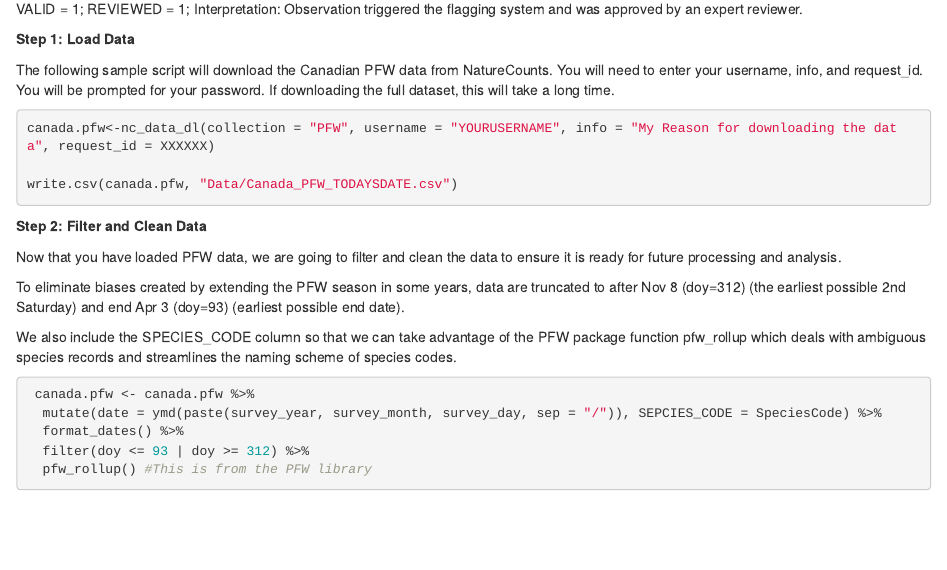
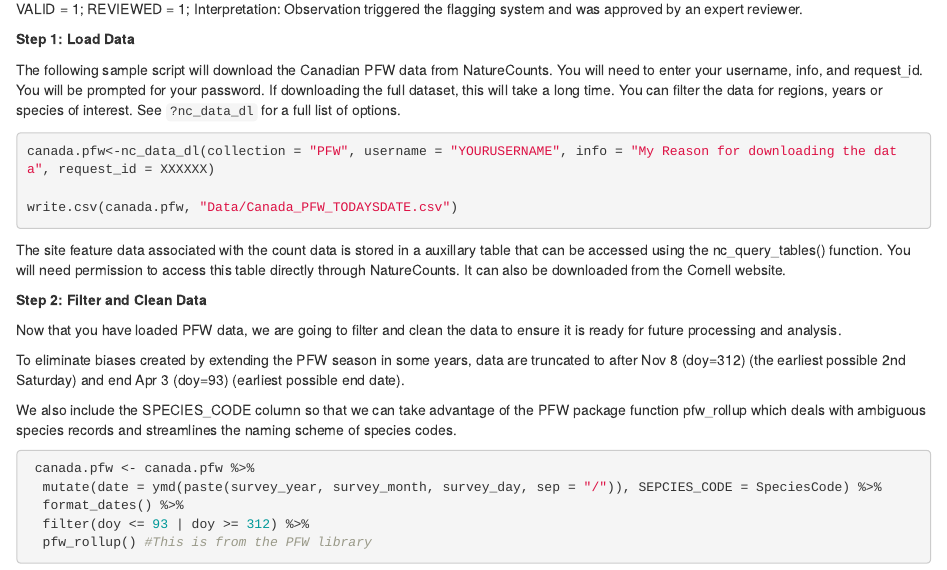
Before and after one commit to BirdsCanada/BirdsCanada_PFW, an R Markdown document (02-PWFDataManipulation_V2.Rmd): the page in a window 1100 px wide, from 1150 px down. Rendered offline with R 4.5, knitr and Pandoc, with nearby package versions.

Commit message:
Update to BMDE

````diff
--- a/02-PWFDataManipulation_V2.Rmd
+++ b/02-PWFDataManipulation_V2.Rmd
@@ -66,7 +66,7 @@ VALID = 1; REVIEWED = 1; Interpretation: Observation triggered the ﬂagging sys
 
 **Step 1: Load Data**
 
-The following sample script will download the Canadian PFW data from NatureCounts. You will need to enter your username, info, and request_id. You will be prompted for your password. If downloading the full dataset, this will take a long time.
+The following sample script will download the Canadian PFW data from NatureCounts. You will need to enter your username, info, and request_id. You will be prompted for your password. If downloading the full dataset, this will take a long time. You can filter the data for regions, years or species of interest. See `?nc_data_dl` for a full list of options.
 
 ```{r data download, eval = FALSE}
 
@@ -75,6 +75,8 @@ canada.pfw<-nc_data_dl(collection = "PFW", username = "YOURUSERNAME", info = "My
 write.csv(canada.pfw, "Data/Canada_PFW_TODAYSDATE.csv")
 
 ```
+
+The site feature data associated with the count data is stored in a auxillary table that can be accessed using the nc_query_tables() function. You will need permission to access this table directly through NatureCounts. It can also be downloaded from the Cornell website.
 
 **Step 2: Filter and Clean Data**
 
````
